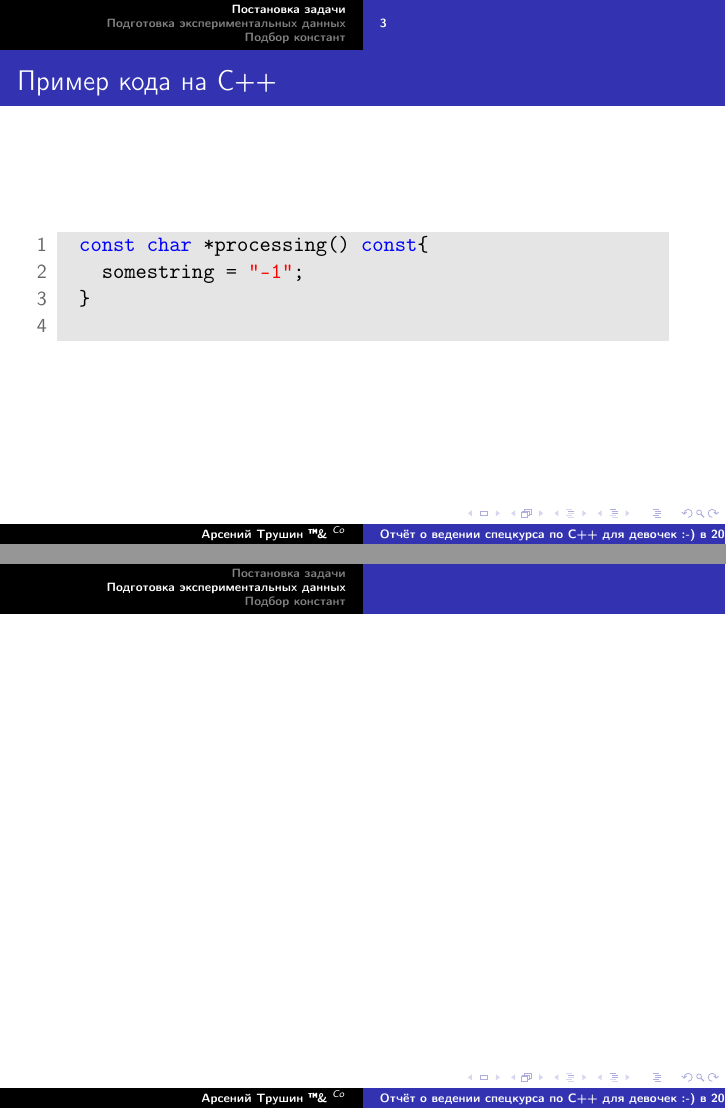
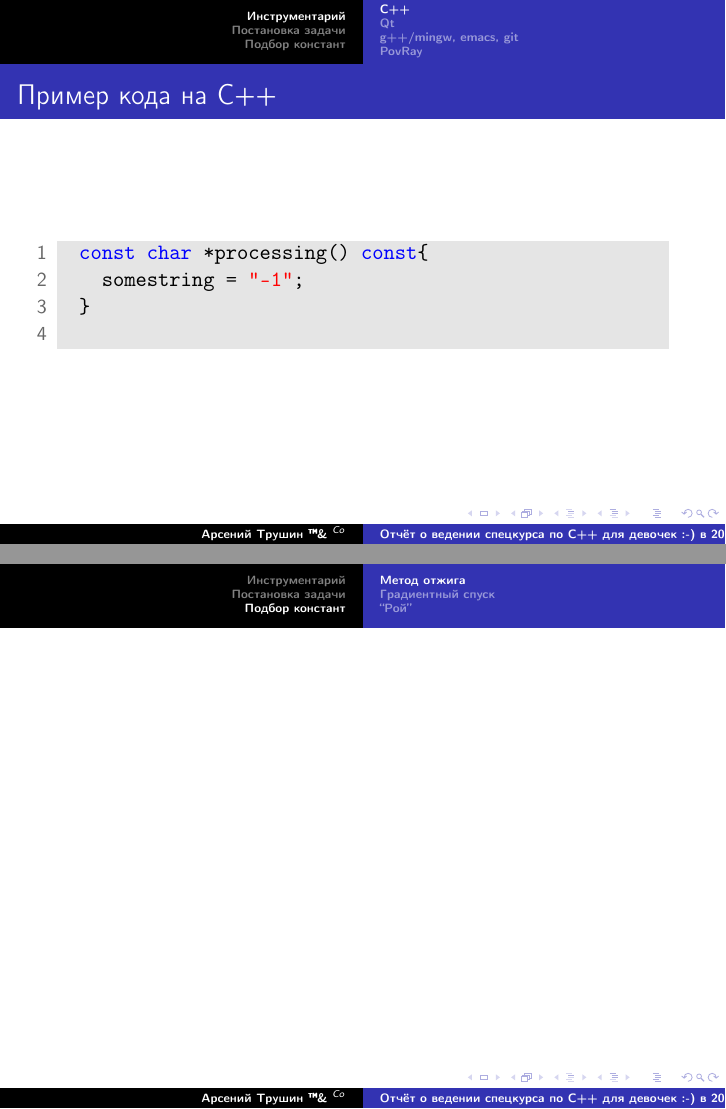
Before and after one commit to tarstars/coeff_tune, LaTeX slides (course-talk/prog_course_2012.tex): pages 4 and 5 of 7 before the commit and pages 3 and 8 of 10 after it, joined at a grey line. Compiled offline with pdfLaTeX.

Commit message:
Table of contents modified

```diff
--- a/course-talk/prog_course_2012.tex
+++ b/course-talk/prog_course_2012.tex
@@ -50,6 +49,16 @@
 	%	Слайд с содержанием презентации (#2)
 	\frame{\frametitle{Содержание}\tableofcontents}
 
+	\section{Инструментарий}
+		\subsection{C++}
+		\frame{
+			%	Вставка листинга на C++
+			\frametitle{Пример кода на C++}
+			\lst
+		}
+		\subsection{Qt}\frame{}
+		\subsection{g++/mingw, emacs, git}\frame{}
+		\subsection{PovRay}\frame{}
 
 	\section{Постановка задачи}
 	\frame{
@@ -59,14 +68,10 @@
 		Speaking words of wisdom:\\
 		"Write in C."
 	}
-		\subsection{1}
-		\subsection{2}
-		\subsection{3}
-		\frame{
-			%	Вставка листинга на C++
-			\frametitle{Пример кода на C++}
-			\lst
-		}
+		\subsection{Уравнения Кристоффеля}
+		\subsection{Экстракция экспериментальных данных}
+		\subsection{???}
+		\subsection{PROFIT!}
 
 %Мобилограмма
 % Tools:
@@ -84,12 +89,11 @@
 % - отжиг (С)
 % - дифракция (Д)
 
-
-\section{Подготовка экспериментальных данных}
-\frame{}
 \section{Подбор констант}
 	\subsection{Метод отжига}\frame{}
 	\subsection{Градиентный спуск}\frame{}
+	\subsection{``Рой''}\frame{}
+
 %\frame{
 %\subsection{сПиСоК}
 %\frame{\frametitle{unnumbered lists}
```
Also changed, not shown: course-talk/prog_course_2012.tex (1 more changed lines).
